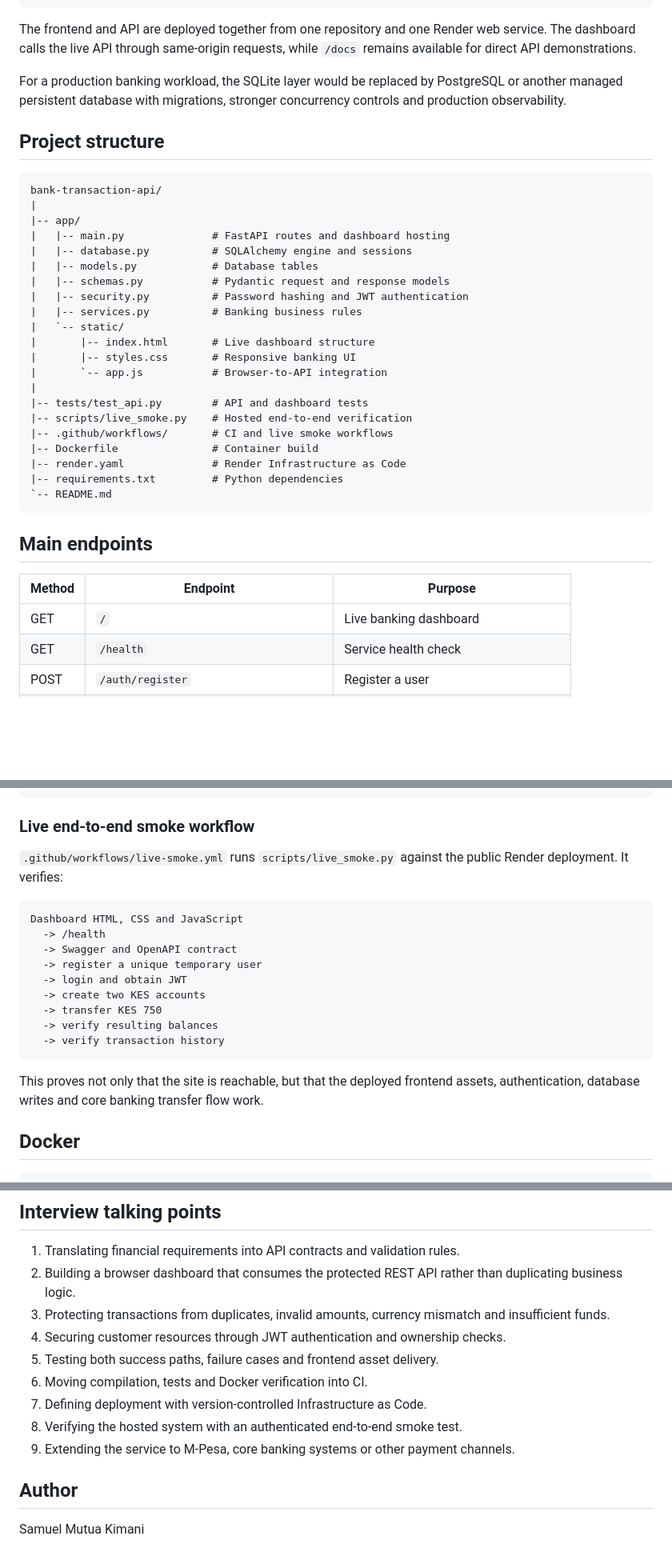
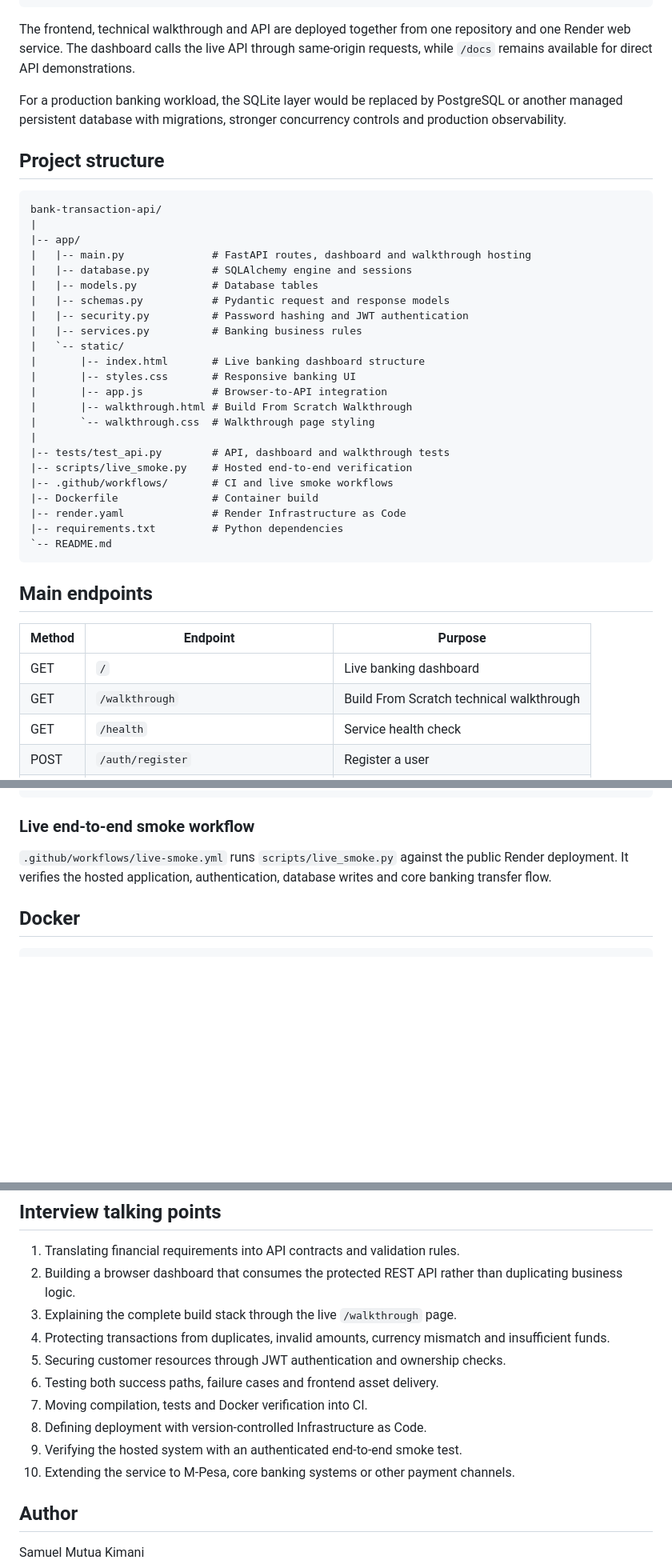
Before and after one commit to kimtour/bank-transaction-api, a Markdown page: README.md, 3 parts joined by grey strips. Shown at 80% size. Rendered like a GitHub page; blank space fills up the shorter version.

Commit message:
Document live build walkthrough

````diff
--- a/README.md
+++ b/README.md
@@ -93,7 +104,7 @@ SQLAlchemy ORM
 SQLite
 ```
 
-The frontend and API are deployed together from one repository and one Render web service. The dashboard calls the live API through same-origin requests, while `/docs` remains available for direct API demonstrations.
+The frontend, technical walkthrough and API are deployed together from one repository and one Render web service. The dashboard calls the live API through same-origin requests, while `/docs` remains available for direct API demonstrations.
 
 For a production banking workload, the SQLite layer would be replaced by PostgreSQL or another managed persistent database with migrations, stronger concurrency controls and production observability.
 
@@ -103,18 +114,20 @@ For a production banking workload, the SQLite layer would be replaced by Postgre
 bank-transaction-api/
 |
 |-- app/
-|   |-- main.py              # FastAPI routes and dashboard hosting
+|   |-- main.py              # FastAPI routes, dashboard and walkthrough hosting
 |   |-- database.py          # SQLAlchemy engine and sessions
 |   |-- models.py            # Database tables
 |   |-- schemas.py           # Pydantic request and response models
 |   |-- security.py          # Password hashing and JWT authentication
 |   |-- services.py          # Banking business rules
 |   `-- static/
-|       |-- index.html       # Live dashboard structure
+|       |-- index.html       # Live banking dashboard structure
 |       |-- styles.css       # Responsive banking UI
-|       `-- app.js           # Browser-to-API integration
+|       |-- app.js           # Browser-to-API integration
+|       |-- walkthrough.html # Build From Scratch Walkthrough
+|       `-- walkthrough.css  # Walkthrough page styling
 |
-|-- tests/test_api.py        # API and dashboard tests
+|-- tests/test_api.py        # API, dashboard and walkthrough tests
 |-- scripts/live_smoke.py    # Hosted end-to-end verification
 |-- .github/workflows/       # CI and live smoke workflows
 |-- Dockerfile               # Container build
@@ -128,6 +141,7 @@ bank-transaction-api/
 | Method | Endpoint | Purpose |
 |---|---|---|
 | GET | `/` | Live banking dashboard |
+| GET | `/walkthrough` | Build From Scratch technical walkthrough |
 | GET | `/health` | Service health check |
 | POST | `/auth/register` | Register a user |
 | POST | `/auth/login` | Obtain JWT access token |
@@ -216,21 +232,7 @@ Checkout repository
 
 ### Live end-to-end smoke workflow
 
-`.github/workflows/live-smoke.yml` runs `scripts/live_smoke.py` against the public Render deployment. It verifies:
-
-```text
-Dashboard HTML, CSS and JavaScript
-  -> /health
-  -> Swagger and OpenAPI contract
-  -> register a unique temporary user
-  -> login and obtain JWT
-  -> create two KES accounts
-  -> transfer KES 750
-  -> verify resulting balances
-  -> verify transaction history
-```
-
-This proves not only that the site is reachable, but that the deployed frontend assets, authentication, database writes and core banking transfer flow work.
+`.github/workflows/live-smoke.yml` runs `scripts/live_smoke.py` against the public Render deployment. It verifies the hosted application, authentication, database writes and core banking transfer flow.
 
 ## Docker
 
@@ -265,13 +269,14 @@ A production version would add PostgreSQL, Alembic migrations, structured audit
 
 1. Translating financial requirements into API contracts and validation rules.
 2. Building a browser dashboard that consumes the protected REST API rather than duplicating business logic.
-3. Protecting transactions from duplicates, invalid amounts, currency mismatch and insufficient funds.
-4. Securing customer resources through JWT authentication and ownership checks.
-5. Testing both success paths, failure cases and frontend asset delivery.
-6. Moving compilation, tests and Docker verification into CI.
-7. Defining deployment with version-controlled Infrastructure as Code.
-8. Verifying the hosted system with an authenticated end-to-end smoke test.
-9. Extending the service to M-Pesa, core banking systems or other payment channels.
+3. Explaining the complete build stack through the live `/walkthrough` page.
+4. Protecting transactions from duplicates, invalid amounts, currency mismatch and insufficient funds.
+5. Securing customer resources through JWT authentication and ownership checks.
+6. Testing both success paths, failure cases and frontend asset delivery.
+7. Moving compilation, tests and Docker verification into CI.
+8. Defining deployment with version-controlled Infrastructure as Code.
+9. Verifying the hosted system with an authenticated end-to-end smoke test.
+10. Extending the service to M-Pesa, core banking systems or other payment channels.
 
 ## Author
 
````
Also changed, not shown: other parts of README.md (+21 -6 lines).
